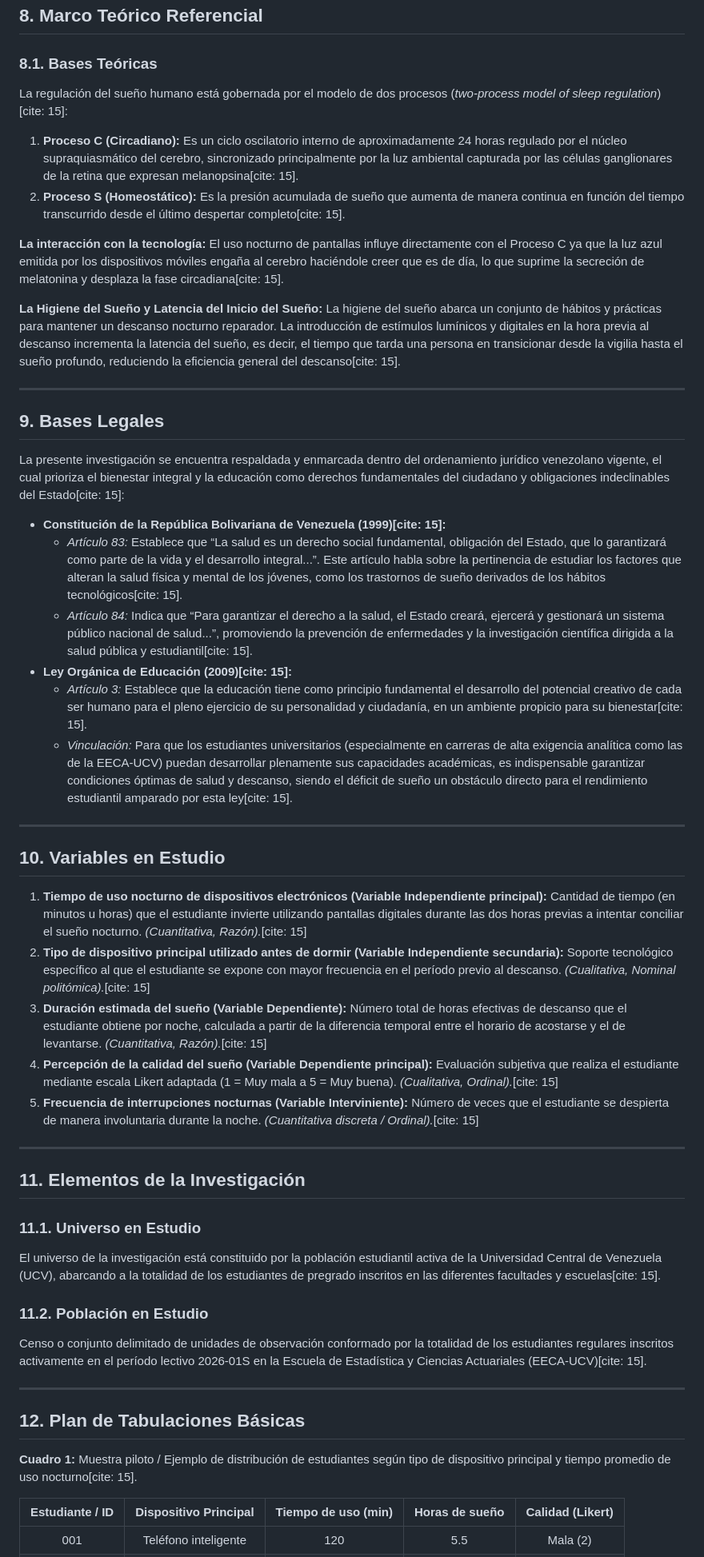
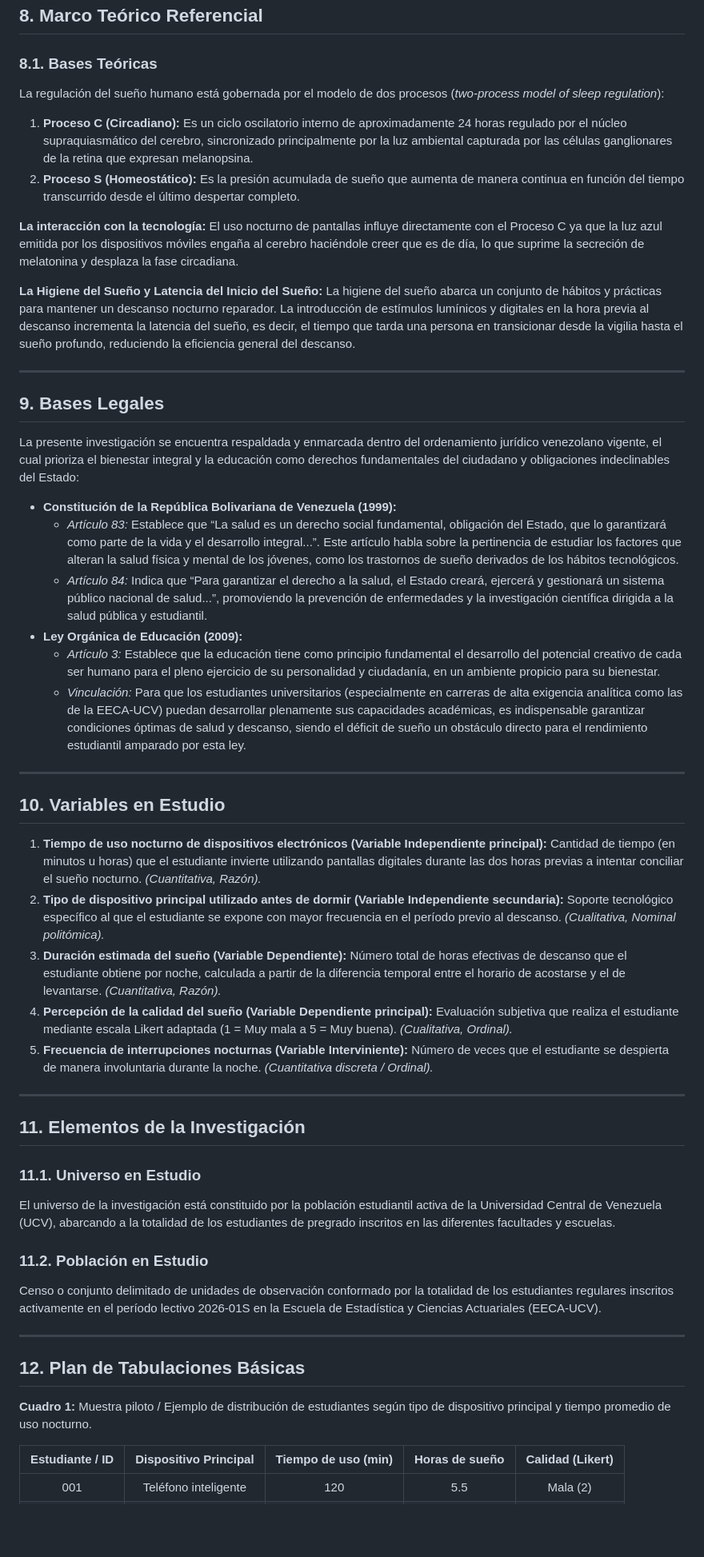
Before and after one commit to Giorferp/Dispositivos_y_Calidad_de_descanso, a Markdown page: Anteprotecto_calidad del sueño_FINAL.md, the part around one of its changes. Shown at 80% size. Drawn GitHub-style; blank space fills up the shorter version.

```diff
--- a/Anteprotecto_calidad del sueño_FINAL.md
+++ b/Anteprotecto_calidad del sueño_FINAL.md
@@ -115,49 +115,49 @@ El estudio del impacto de las tecnologías en la higiene del descanso se fundame
 ## 8. Marco Teórico Referencial
 
 ### 8.1. Bases Teóricas
-La regulación del sueño humano está gobernada por el modelo de dos procesos (*two-process model of sleep regulation*)[cite: 15]:
-1. **Proceso C (Circadiano):** Es un ciclo oscilatorio interno de aproximadamente 24 horas regulado por el núcleo supraquiasmático del cerebro, sincronizado principalmente por la luz ambiental capturada por las células ganglionares de la retina que expresan melanopsina[cite: 15].
-2. **Proceso S (Homeostático):** Es la presión acumulada de sueño que aumenta de manera continua en función del tiempo transcurrido desde el último despertar completo[cite: 15].
+La regulación del sueño humano está gobernada por el modelo de dos procesos (*two-process model of sleep regulation*):
+1. **Proceso C (Circadiano):** Es un ciclo oscilatorio interno de aproximadamente 24 horas regulado por el núcleo supraquiasmático del cerebro, sincronizado principalmente por la luz ambiental capturada por las células ganglionares de la retina que expresan melanopsina.
+2. **Proceso S (Homeostático):** Es la presión acumulada de sueño que aumenta de manera continua en función del tiempo transcurrido desde el último despertar completo.
 
-**La interacción con la tecnología:** El uso nocturno de pantallas influye directamente con el Proceso C ya que la luz azul emitida por los dispositivos móviles engaña al cerebro haciéndole creer que es de día, lo que suprime la secreción de melatonina y desplaza la fase circadiana[cite: 15].
+**La interacción con la tecnología:** El uso nocturno de pantallas influye directamente con el Proceso C ya que la luz azul emitida por los dispositivos móviles engaña al cerebro haciéndole creer que es de día, lo que suprime la secreción de melatonina y desplaza la fase circadiana.
 
-**La Higiene del Sueño y Latencia del Inicio del Sueño:** La higiene del sueño abarca un conjunto de hábitos y prácticas para mantener un descanso nocturno reparador. La introducción de estímulos lumínicos y digitales en la hora previa al descanso incrementa la latencia del sueño, es decir, el tiempo que tarda una persona en transicionar desde la vigilia hasta el sueño profundo, reduciendo la eficiencia general del descanso[cite: 15].
+**La Higiene del Sueño y Latencia del Inicio del Sueño:** La higiene del sueño abarca un conjunto de hábitos y prácticas para mantener un descanso nocturno reparador. La introducción de estímulos lumínicos y digitales en la hora previa al descanso incrementa la latencia del sueño, es decir, el tiempo que tarda una persona en transicionar desde la vigilia hasta el sueño profundo, reduciendo la eficiencia general del descanso.
 
 ---
 
 ## 9. Bases Legales
-La presente investigación se encuentra respaldada y enmarcada dentro del ordenamiento jurídico venezolano vigente, el cual prioriza el bienestar integral y la educación como derechos fundamentales del ciudadano y obligaciones indeclinables del Estado[cite: 15]:
-- **Constitución de la República Bolivariana de Venezuela (1999)[cite: 15]:**
-  - *Artículo 83:* Establece que “La salud es un derecho social fundamental, obligación del Estado, que lo garantizará como parte de la vida y el desarrollo integral...”. Este artículo habla sobre la pertinencia de estudiar los factores que alteran la salud física y mental de los jóvenes, como los trastornos de sueño derivados de los hábitos tecnológicos[cite: 15].
-  - *Artículo 84:* Indica que “Para garantizar el derecho a la salud, el Estado creará, ejercerá y gestionará un sistema público nacional de salud...”, promoviendo la prevención de enfermedades y la investigación científica dirigida a la salud pública y estudiantil[cite: 15].
-- **Ley Orgánica de Educación (2009)[cite: 15]:**
-  - *Artículo 3:* Establece que la educación tiene como principio fundamental el desarrollo del potencial creativo de cada ser humano para el pleno ejercicio de su personalidad y ciudadanía, en un ambiente propicio para su bienestar[cite: 15].
-  - *Vinculación:* Para que los estudiantes universitarios (especialmente en carreras de alta exigencia analítica como las de la EECA-UCV) puedan desarrollar plenamente sus capacidades académicas, es indispensable garantizar condiciones óptimas de salud y descanso, siendo el déficit de sueño un obstáculo directo para el rendimiento estudiantil amparado por esta ley[cite: 15].
+La presente investigación se encuentra respaldada y enmarcada dentro del ordenamiento jurídico venezolano vigente, el cual prioriza el bienestar integral y la educación como derechos fundamentales del ciudadano y obligaciones indeclinables del Estado:
+* **Constitución de la República Bolivariana de Venezuela (1999):**
+  * *Artículo 83:* Establece que “La salud es un derecho social fundamental, obligación del Estado, que lo garantizará como parte de la vida y el desarrollo integral...”. Este artículo habla sobre la pertinencia de estudiar los factores que alteran la salud física y mental de los jóvenes, como los trastornos de sueño derivados de los hábitos tecnológicos.
+  * *Artículo 84:* Indica que “Para garantizar el derecho a la salud, el Estado creará, ejercerá y gestionará un sistema público nacional de salud...”, promoviendo la prevención de enfermedades y la investigación científica dirigida a la salud pública y estudiantil.
+* **Ley Orgánica de Educación (2009):**
+  * *Artículo 3:* Establece que la educación tiene como principio fundamental el desarrollo del potencial creativo de cada ser humano para el pleno ejercicio de su personalidad y ciudadanía, en un ambiente propicio para su bienestar.
+  * *Vinculación:* Para que los estudiantes universitarios (especialmente en carreras de alta exigencia analítica como las de la EECA-UCV) puedan desarrollar plenamente sus capacidades académicas, es indispensable garantizar condiciones óptimas de salud y descanso, siendo el déficit de sueño un obstáculo directo para el rendimiento estudiantil amparado por esta ley.
 
 ---
 
 ## 10. Variables en Estudio
-1. **Tiempo de uso nocturno de dispositivos electrónicos (Variable Independiente principal):** Cantidad de tiempo (en minutos u horas) que el estudiante invierte utilizando pantallas digitales durante las dos horas previas a intentar conciliar el sueño nocturno. *(Cuantitativa, Razón).*[cite: 15]
-2. **Tipo de dispositivo principal utilizado antes de dormir (Variable Independiente secundaria):** Soporte tecnológico específico al que el estudiante se expone con mayor frecuencia en el período previo al descanso. *(Cualitativa, Nominal politómica).*[cite: 15]
-3. **Duración estimada del sueño (Variable Dependiente):** Número total de horas efectivas de descanso que el estudiante obtiene por noche, calculada a partir de la diferencia temporal entre el horario de acostarse y el de levantarse. *(Cuantitativa, Razón).*[cite: 15]
-4. **Percepción de la calidad del sueño (Variable Dependiente principal):** Evaluación subjetiva que realiza el estudiante mediante escala Likert adaptada (1 = Muy mala a 5 = Muy buena). *(Cualitativa, Ordinal).*[cite: 15]
-5. **Frecuencia de interrupciones nocturnas (Variable Interviniente):** Número de veces que el estudiante se despierta de manera involuntaria durante la noche. *(Cuantitativa discreta / Ordinal).*[cite: 15]
+1. **Tiempo de uso nocturno de dispositivos electrónicos (Variable Independiente principal):** Cantidad de tiempo (en minutos u horas) que el estudiante invierte utilizando pantallas digitales durante las dos horas previas a intentar conciliar el sueño nocturno. *(Cuantitativa, Razón).*
+2. **Tipo de dispositivo principal utilizado antes de dormir (Variable Independiente secundaria):** Soporte tecnológico específico al que el estudiante se expone con mayor frecuencia en el período previo al descanso. *(Cualitativa, Nominal politómica).*
+3. **Duración estimada del sueño (Variable Dependiente):** Número total de horas efectivas de descanso que el estudiante obtiene por noche, calculada a partir de la diferencia temporal entre el horario de acostarse y el de levantarse. *(Cuantitativa, Razón).*
+4. **Percepción de la calidad del sueño (Variable Dependiente principal):** Evaluación subjetiva que realiza el estudiante mediante escala Likert adaptada (1 = Muy mala a 5 = Muy buena). *(Cualitativa, Ordinal).*
+5. **Frecuencia de interrupciones nocturnas (Variable Interviniente):** Número de veces que el estudiante se despierta de manera involuntaria durante la noche. *(Cuantitativa discreta / Ordinal).*
 
 ---
 
 ## 11. Elementos de la Investigación
 
 ### 11.1. Universo en Estudio
-El universo de la investigación está constituido por la población estudiantil activa de la Universidad Central de Venezuela (UCV), abarcando a la totalidad de los estudiantes de pregrado inscritos en las diferentes facultades y escuelas[cite: 15].
+El universo de la investigación está constituido por la población estudiantil activa de la Universidad Central de Venezuela (UCV), abarcando a la totalidad de los estudiantes de pregrado inscritos en las diferentes facultades y escuelas.
 
 ### 11.2. Población en Estudio
-Censo o conjunto delimitado de unidades de observación conformado por la totalidad de los estudiantes regulares inscritos activamente en el período lectivo 2026-01S en la Escuela de Estadística y Ciencias Actuariales (EECA-UCV)[cite: 15].
+Censo o conjunto delimitado de unidades de observación conformado por la totalidad de los estudiantes regulares inscritos activamente en el período lectivo 2026-01S en la Escuela de Estadística y Ciencias Actuariales (EECA-UCV).
 
 ---
 
 ## 12. Plan de Tabulaciones Básicas
 
-**Cuadro 1:** Muestra piloto / Ejemplo de distribución de estudiantes según tipo de dispositivo principal y tiempo promedio de uso nocturno[cite: 15].
+**Cuadro 1:** Muestra piloto / Ejemplo de distribución de estudiantes según tipo de dispositivo principal y tiempo promedio de uso nocturno.
 
 | Estudiante / ID | Dispositivo Principal | Tiempo de uso (min) | Horas de sueño | Calidad (Likert) |
 | :---: | :---: | :---: | :---: | :---: |
```
Also changed, not shown: other parts of Anteprotecto_calidad del sueño_FINAL.md (+51 -69 lines).
